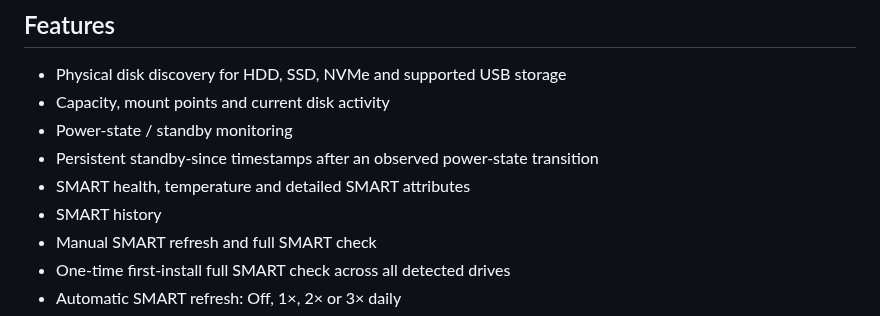
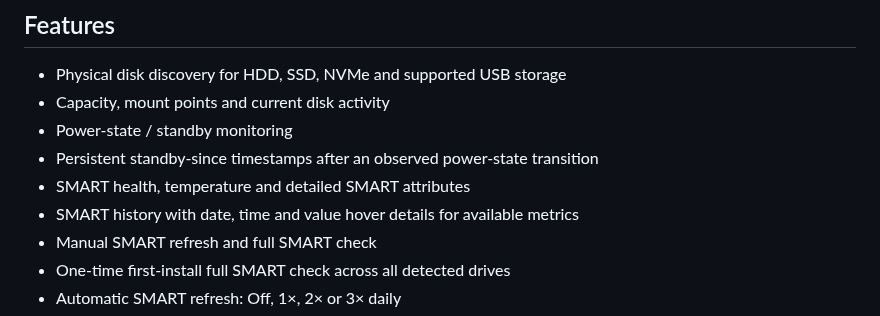
Before and after one commit to isanto1306/Disk-Monitor, a Markdown page: README.md, the part around the change. Drawn GitHub-style.

```diff
--- a/README.md
+++ b/README.md
@@ -24,7 +24,7 @@ ghcr.io/isanto1306/disk-monitor:latest
 - Power-state / standby monitoring
 - Persistent standby-since timestamps after an observed power-state transition
 - SMART health, temperature and detailed SMART attributes
-- SMART history
+- SMART history with date, time and value hover details for available metrics
 - Manual SMART refresh and full SMART check
 - One-time first-install full SMART check across all detected drives
 - Automatic SMART refresh: Off, 1×, 2× or 3× daily
```
